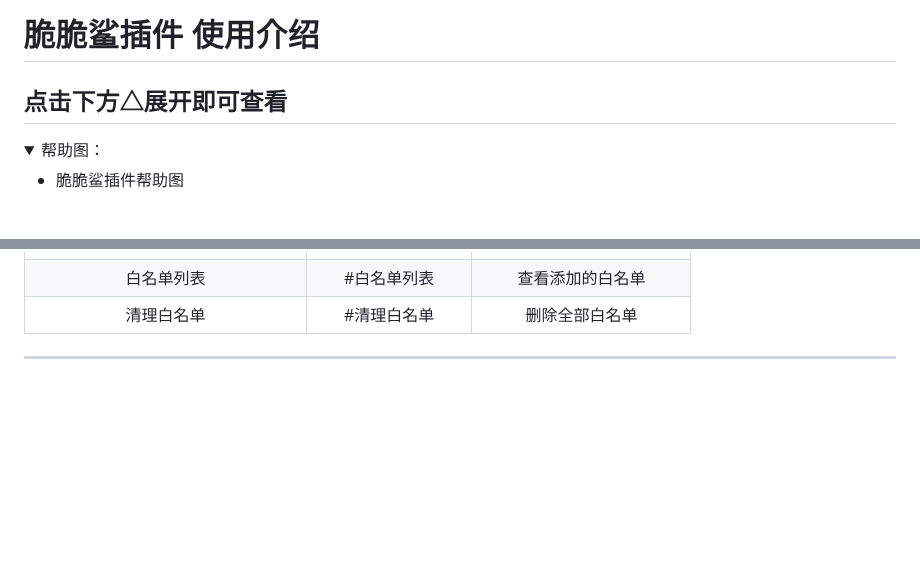
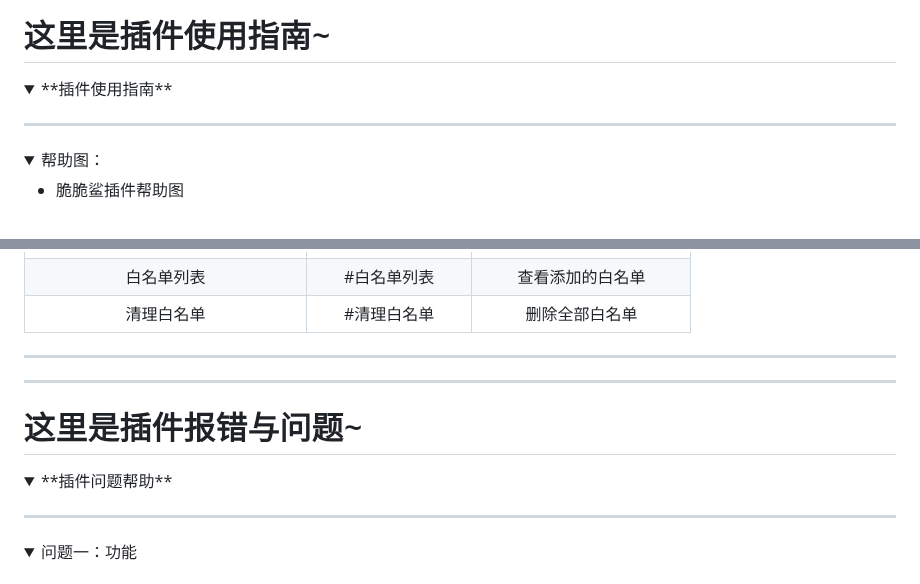
Before and after one commit to SHIKEAIXY/Jinmaocuicuisha, a Markdown page: Plugin function.md, 2 parts joined by grey strips. GitHub-like rendering; folded sections open; blank space fills up the shorter version.

Commit message:
update Plugin function.md. 更新帮助MD（先这样）
Signed-off-by: 小雨 <zsfys225011250@qq.com>

```diff
--- a/Plugin function.md
+++ b/Plugin function.md
@@ -1,5 +1,9 @@
-# 脆脆鲨插件 使用介绍
-## 点击下方△展开即可查看
+# 这里是插件使用指南~
+
+<details>
+  <summary> **插件使用指南** </summary>
+
+---
 
 <details>
   <summary>帮助图：</summary>
@@ -105,3 +118,18 @@
 
 
 </details>
+
+---
+
+</details>
+
+# 这里是插件报错与问题~
+
+<details>
+  <summary> **插件问题帮助** </summary>
+
+---
+
+<details>
+  <summary>问题一：功能</summary>
+
```
Also changed, not shown: other parts of Plugin function.md (+12 -0 lines).
